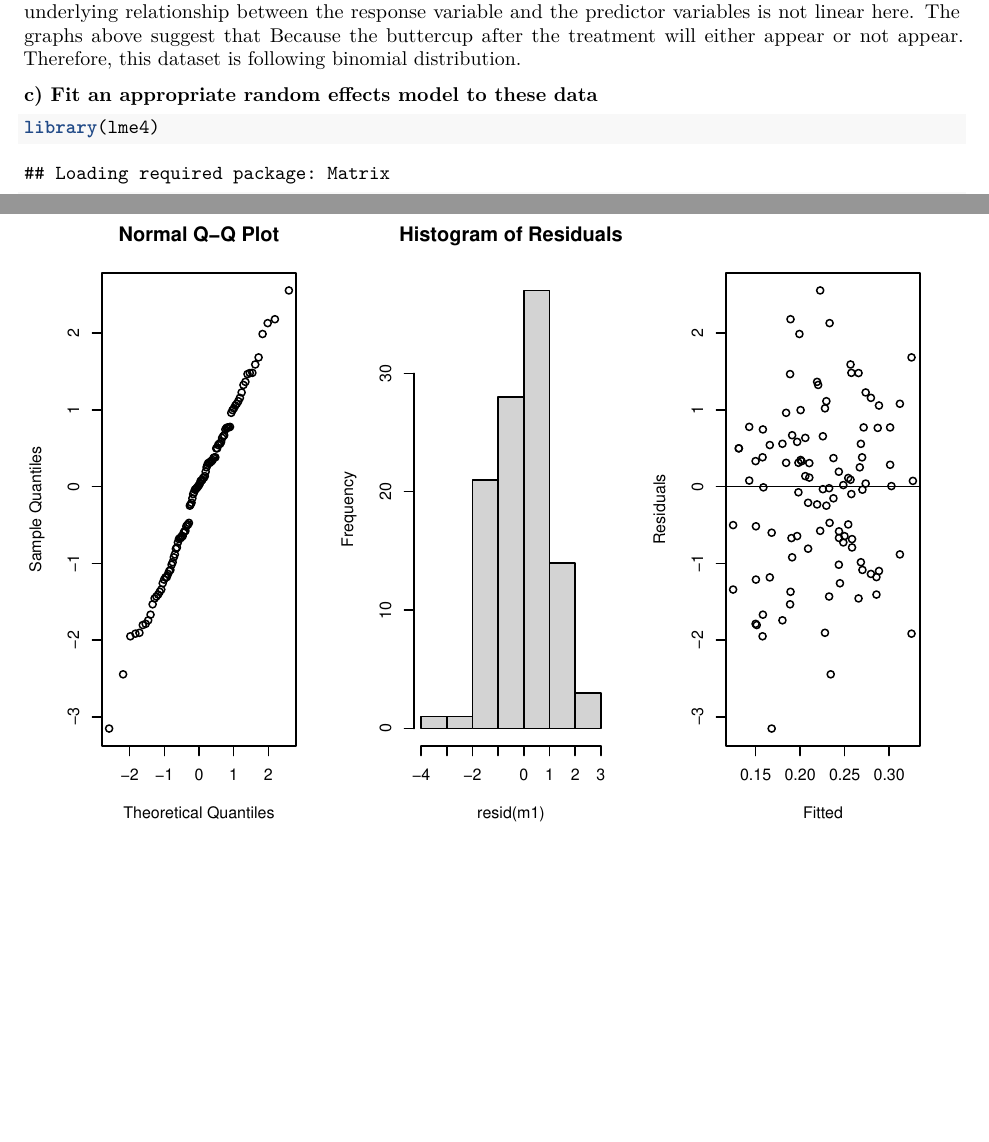
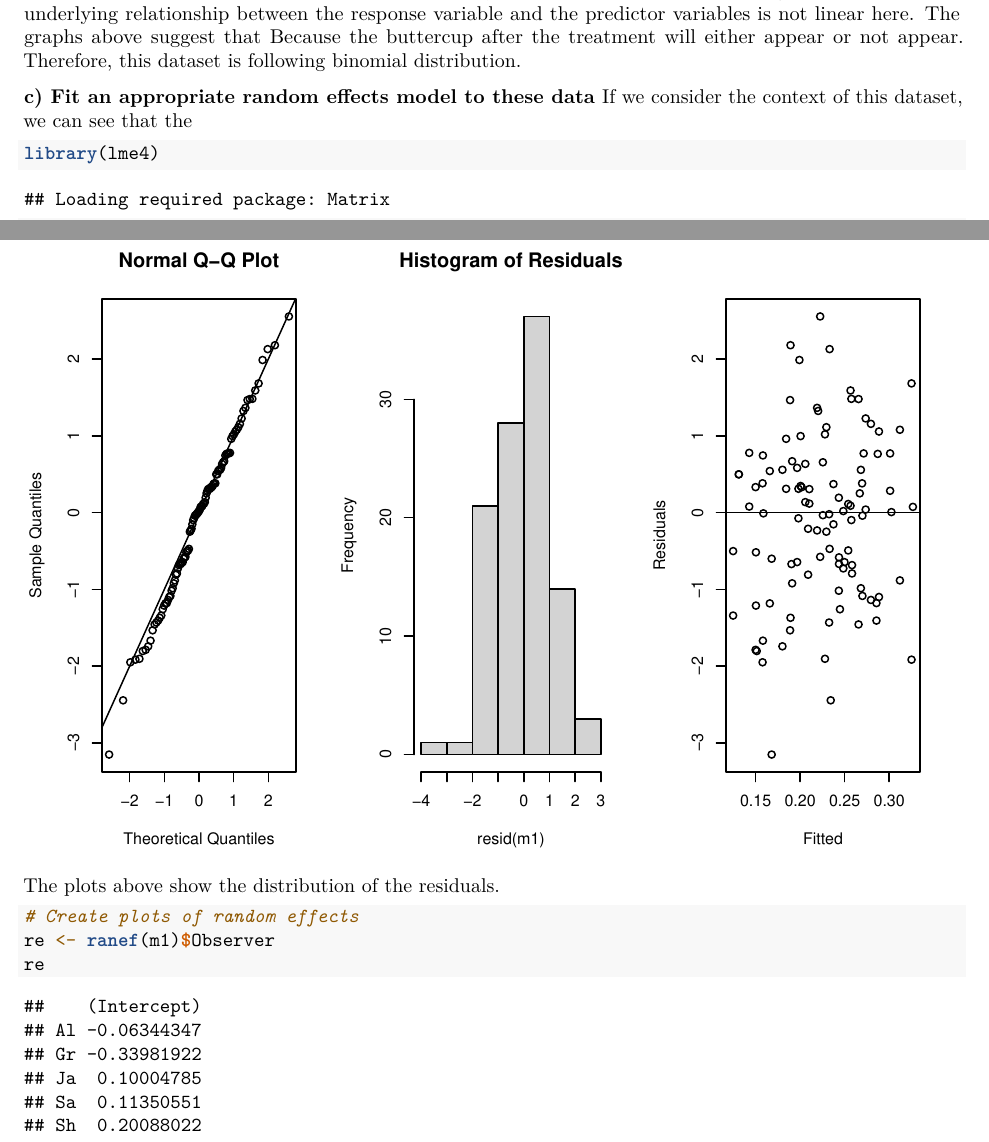
Before and after one commit to lisalu1208/STAT463, an R Markdown document (STAT463_Assignment5/STAT463_Assignment5.rmd): two parts of pages 2 and 4 of 4, joined at a grey line, cut so that both start at the same text, the shorter picture padded with empty space. Rendered offline with R 4.5, knitr and Pandoc, then LaTeX, with nearby package versions.

````diff
--- a/STAT463_Assignment5/STAT463_Assignment5.rmd
+++ b/STAT463_Assignment5/STAT463_Assignment5.rmd
@@ -42,5 +44,6 @@
 
 
 **c) Fit an appropriate random effects model to these data**
+If we consider the context of this dataset, we can see that the
 ```{r}
 library(lme4)
@@ -64,3 +71,11 @@
 plot(fitted(m1), resid(m1), xlab = "Fitted", ylab="Residuals")
 abline(0,0)
 ```
+The plots above show the distribution of the residuals.
+
+```{r}
+# Create plots of random effects
+re <- ranef(m1)$Observer
+re
+
+```
````
Also changed, not shown: STAT463_Assignment5/STAT463_Assignment5.rmd (8 more changed lines).
